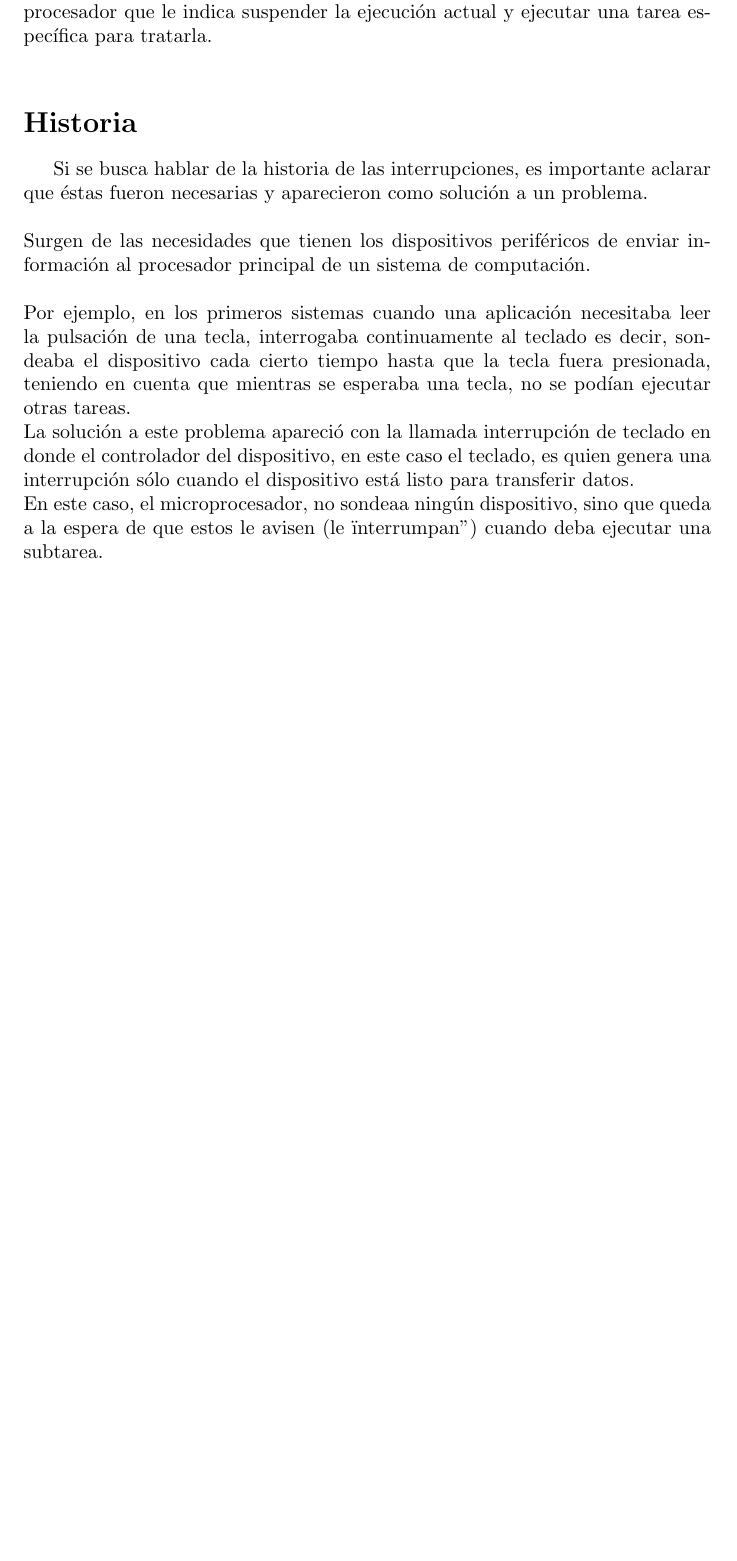
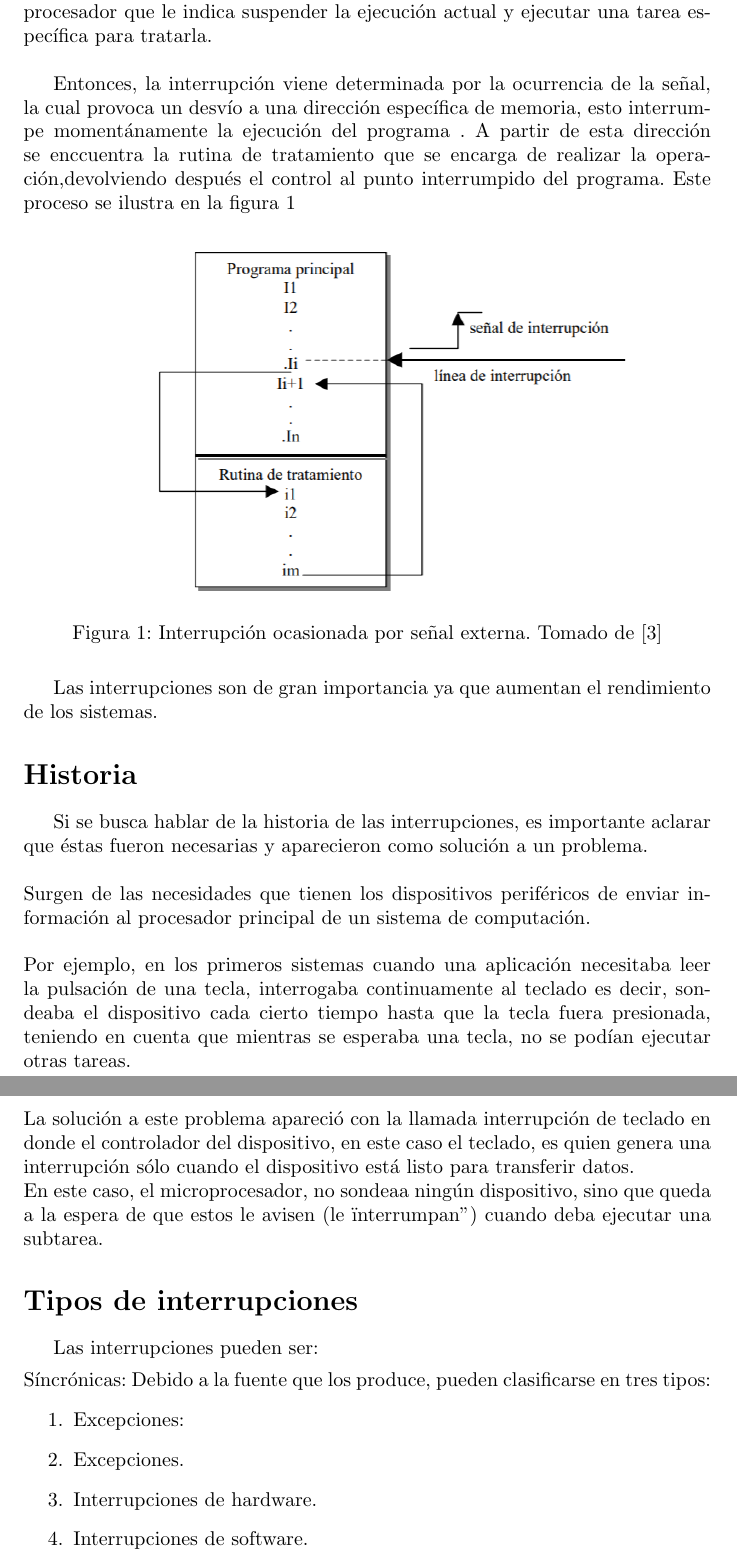
Before and after one commit to valentinaboterov/Interrupciones, a LaTeX document (Interrupciones.tex): part of page 2 of 3 before the commit and two parts of pages 2 and 3 of 4 after it, the two joined at a grey line, cut so that both start at the same text, the shorter picture padded with empty space. Compiled offline with pdfLaTeX.

Commit message:
Que es e historia más completos

```diff
--- a/Interrupciones.tex
+++ b/Interrupciones.tex
@@ -1,5 +1,7 @@
 \documentclass{report}   %Documento tipo reporte
 \usepackage[spanish]{babel}    %Paquete de Idioma
+\usepackage{float, graphicx, caption, color, amsmath}
+\usepackage[hidelinks]{hyperref}
 
 \begin{document}
 
@@ -26,11 +28,36 @@
 
 Una interrupción o petición de interrupción es una señal recibida por el procesador que le indica suspender la ejecución actual y ejecutar una tarea específica para tratarla.\\
 
+Entonces, la interrupción viene determinada por la ocurrencia de la señal, la cual provoca un desvío a una dirección específica de memoria, esto interrumpe momentánamente la ejecución del programa . A partir de esta dirección se enccuentra la rutina de tratamiento que se encarga de realizar la operación,devolviendo después el control al punto interrumpido del programa. Este proceso se ilustra en la figura \ref{fig:Interrupción}
+
+\begin{figure}[H]
+      \centering
+      \captionsetup{justification=centering}
+      \includegraphics[width=0.8\textwidth]{1.PNG}
+      \caption{Interrupción ocasionada por señal externa. Tomado de \cite{3}}
+      \label{fig:Interrupción}
+   \end{figure}
+
+Las interrupciones son de gran importancia ya que aumentan el rendimiento de los sistemas.
 
 \section*{Historia}
 Si se busca hablar de la historia de las interrupciones, es importante aclarar que éstas fueron necesarias y aparecieron como solución a un problema.\\\\
 Surgen de las necesidades que tienen los dispositivos periféricos de enviar información al procesador principal de un sistema de computación.\\\\ Por ejemplo, en los primeros sistemas cuando una aplicación necesitaba leer la pulsación de una tecla, interrogaba continuamente al teclado es decir, sondeaba el dispositivo cada cierto tiempo hasta que la tecla fuera presionada, teniendo en cuenta que mientras se esperaba una tecla, no se podían ejecutar otras tareas.\\ La solución a este problema apareció con la llamada interrupción de teclado en donde el controlador del dispositivo, en este caso el teclado, es quien genera una interrupción sólo cuando el dispositivo está listo para transferir datos.\\ En este caso, el microprocesador, no sondeaa ningún dispositivo, sino que queda a la espera de que estos le avisen (le "interrumpan") cuando deba ejecutar una subtarea.
 
+\section*{Tipos de interrupciones}
+Las interrupciones pueden ser:
+\item Síncrónicas:
+Debido a la fuente que los produce, pueden clasificarse en tres tipos:
+\begin{enumerate}
+ \item Excepciones:
+
+
+\item Excepciones.
+\item Interrupciones de hardware.
+\item Interrupciones de software.
+\end{enumerate}
+
+
 \begin{thebibliography}{0}
   \bibitem {1}Concepto de interrupciones. (s.f) .Lenguaje ensamblador.
   https://leo-yac.wixsite.com/lenguaje-ensamblador/el-concepto-de-interrupciones
```
Also changed, not shown: 1.PNG (added), Interrupciones.tex (2 more changed lines).
